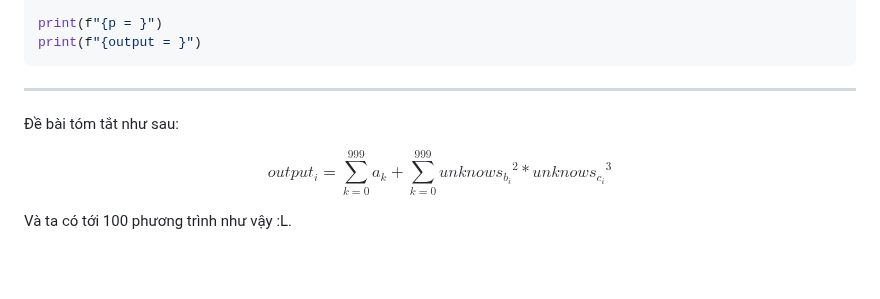
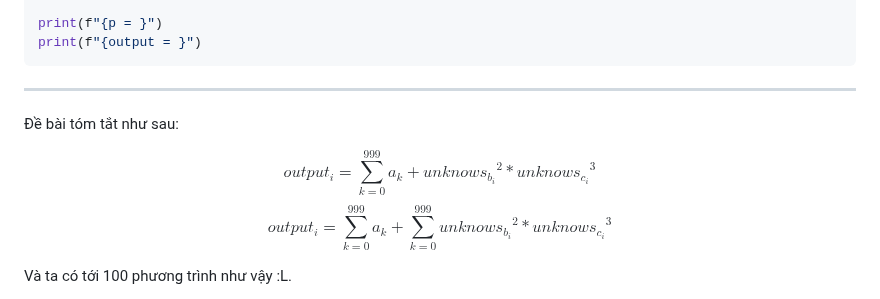
Before and after one commit to MinhFanBoy/CTF, a Markdown page: WU CTF/bi0sctf.md, the part around the change. GitHub-like rendering; blank space fills up the shorter version.

```diff
--- a/WU CTF/bi0sctf.md
+++ b/WU CTF/bi0sctf.md
@@ -197,6 +197,7 @@ print(f"{output = }")
 
 Đề bài tóm tắt như sau:
 
+$$output_i = \sum_{k = 0} ^ {999} {{a_k} +  {unknows_{b_i}} ^ 2 * {unknows_{c_i}} ^ 3}$$
 $$output_i = \sum_{k = 0} ^ {999} {a_k} + \sum_{k = 0} ^ {999} {{unknows_{b_i}} ^ 2 * {unknows_{c_i}} ^ 3}$$
 
 Và ta có tới 100 phương trình như vậy :L.
```
